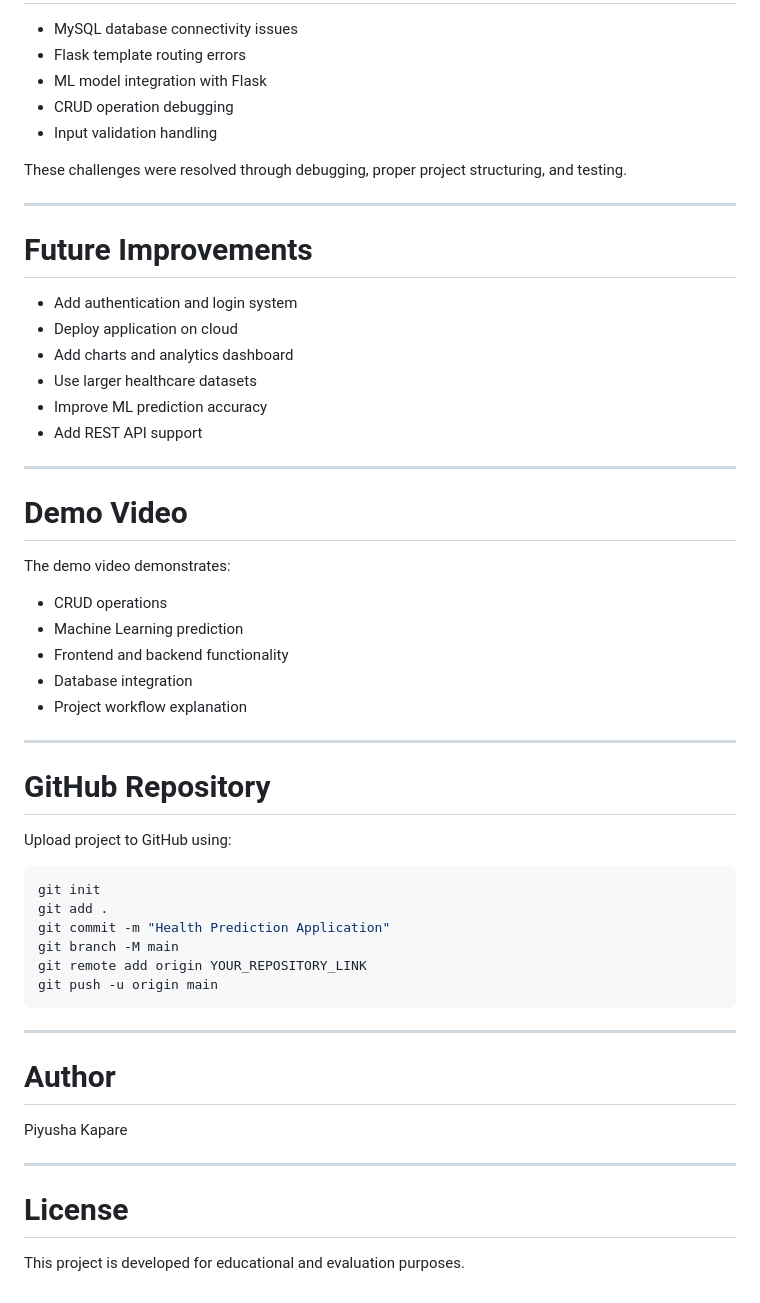
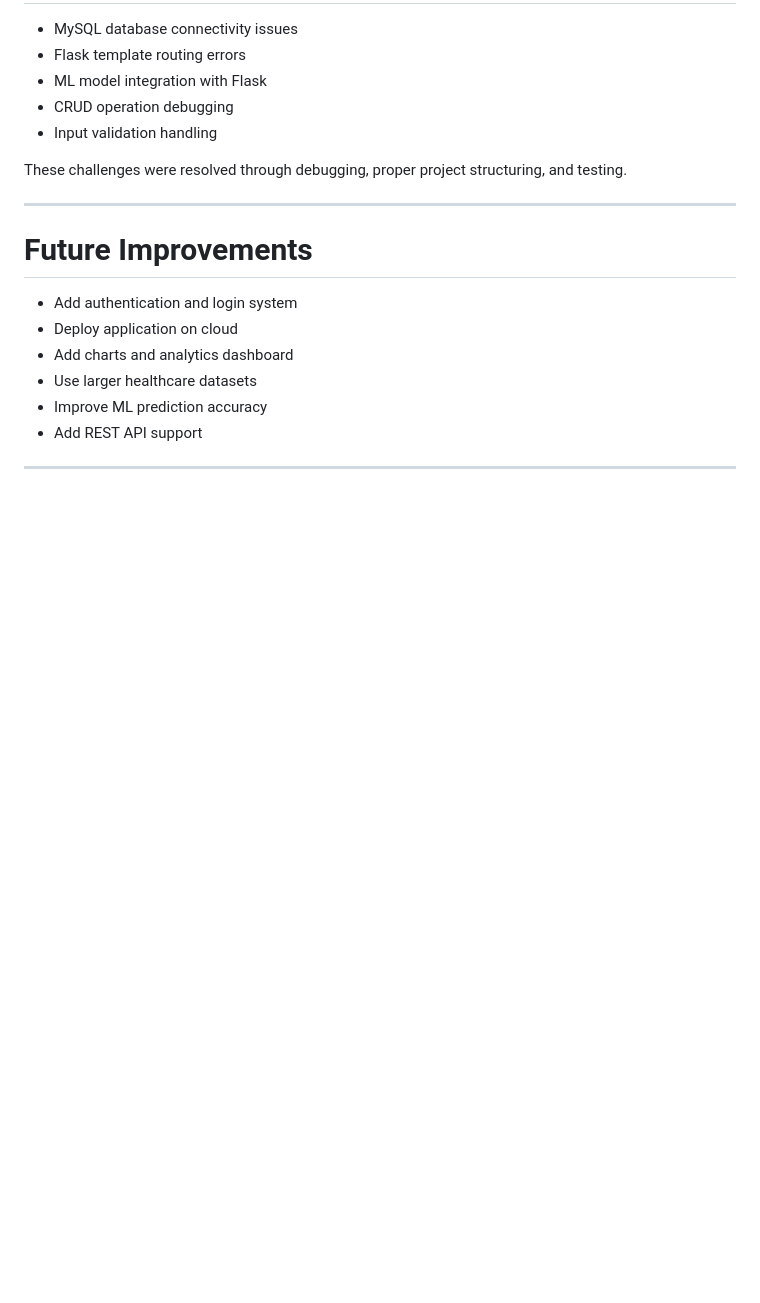
Before and after one commit to Piyushakapare76/Health_Prediction, a Markdown page: README.md, the part around the change. Rendered like a GitHub page; blank space fills up the shorter version.

````diff
--- a/README.md
+++ b/README.md
@@ -241,40 +241,3 @@ These challenges were resolved through debugging, proper project structuring, an
 * Add REST API support
 
 ---
-
-# Demo Video
-
-The demo video demonstrates:
-
-* CRUD operations
-* Machine Learning prediction
-* Frontend and backend functionality
-* Database integration
-* Project workflow explanation
-
----
-
-# GitHub Repository
-
-Upload project to GitHub using:
-
-```bash
-git init
-git add .
-git commit -m "Health Prediction Application"
-git branch -M main
-git remote add origin YOUR_REPOSITORY_LINK
-git push -u origin main
-```
-
----
-
-# Author
-
-Piyusha Kapare
-
----
-
-# License
-
-This project is developed for educational and evaluation purposes.
````
